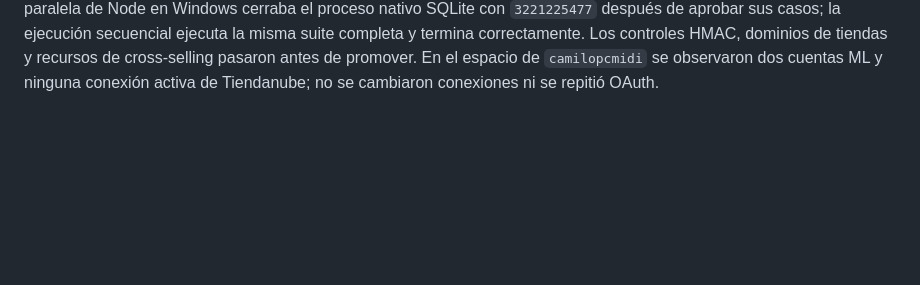
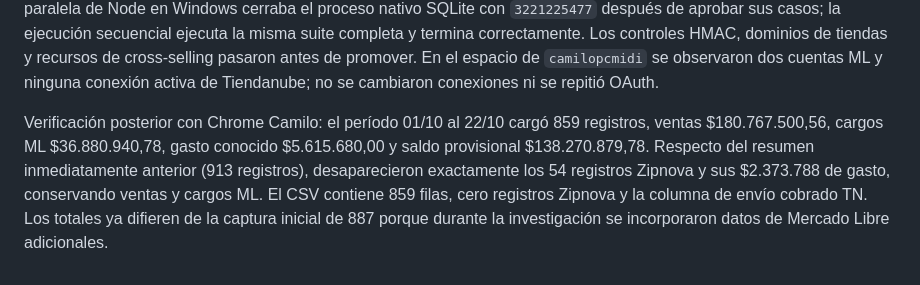
Before and after one commit to luchimbo/logitrack, a Markdown page: docs/zonas-ventas-costos.md, the part around the change. GitHub-like rendering; blank space fills up the shorter version.

Commit message:
Registrar verificación de finanzas en Chrome Camilo

```diff
--- a/docs/zonas-ventas-costos.md
+++ b/docs/zonas-ventas-costos.md
@@ -187,3 +187,12 @@ la ejecución secuencial ejecuta la misma suite completa y termina correctamente
 Los controles HMAC, dominios de tiendas y recursos de cross-selling pasaron antes
 de promover. En el espacio de `camilopcmidi` se observaron dos cuentas ML y ninguna
 conexión activa de Tiendanube; no se cambiaron conexiones ni se repitió OAuth.
+
+Verificación posterior con Chrome Camilo: el período 01/10 al 22/10 cargó 859
+registros, ventas $180.767.500,56, cargos ML $36.880.940,78, gasto conocido
+$5.615.680,00 y saldo provisional $138.270.879,78. Respecto del resumen
+inmediatamente anterior (913 registros), desaparecieron exactamente los 54
+registros Zipnova y sus $2.373.788 de gasto, conservando ventas y cargos ML.
+El CSV contiene 859 filas, cero registros Zipnova y la columna de envío cobrado
+TN. Los totales ya difieren de la captura inicial de 887 porque durante la
+investigación se incorporaron datos de Mercado Libre adicionales.
```
